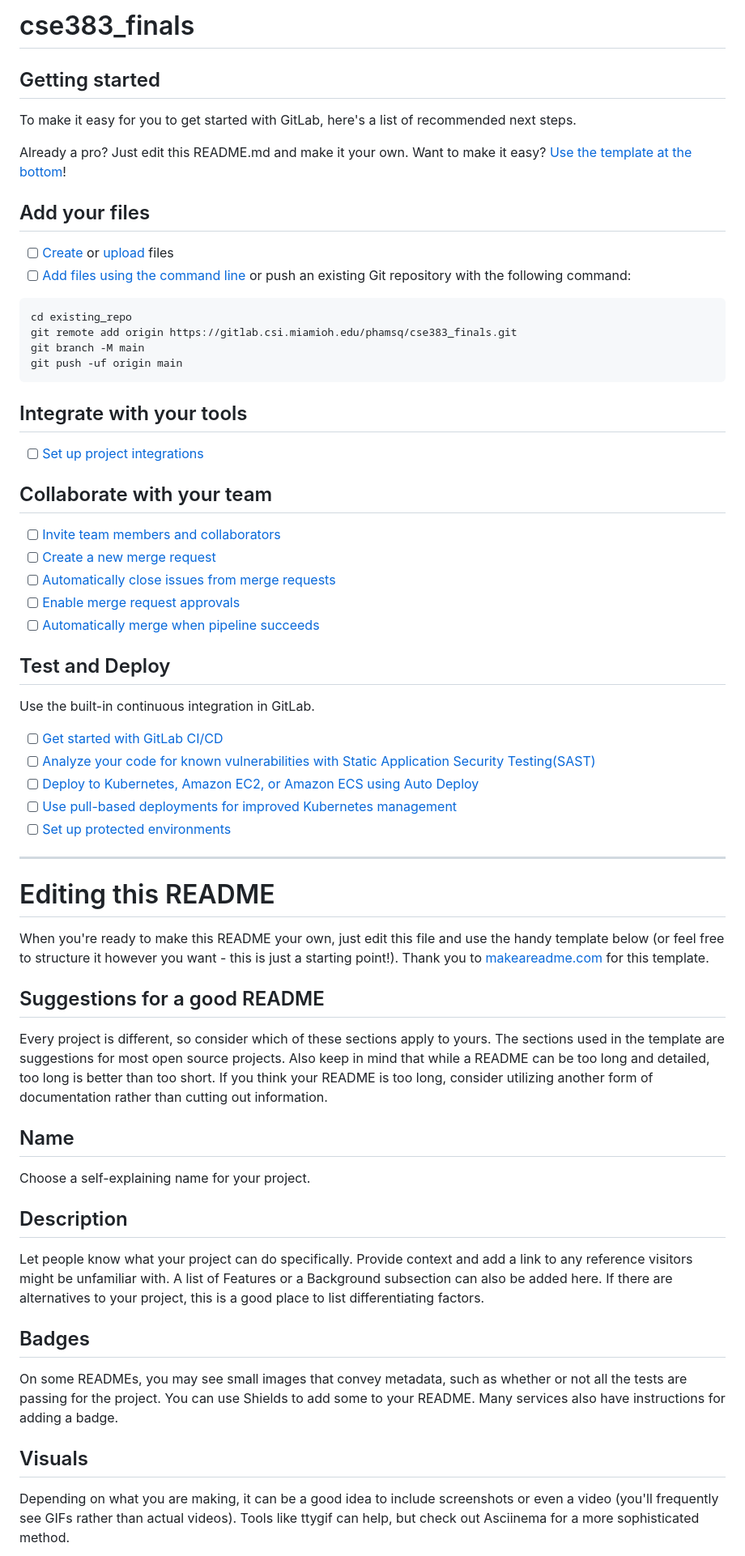
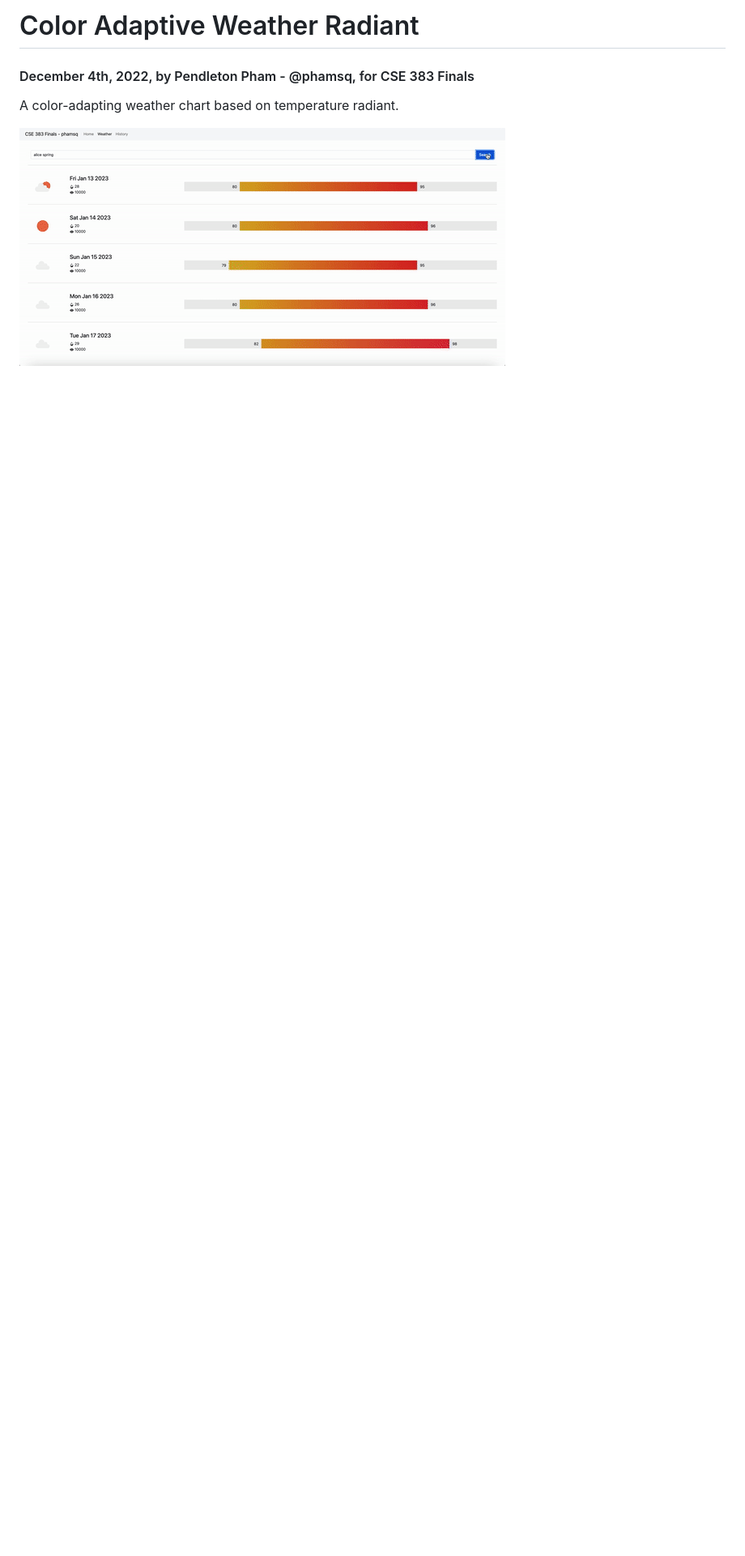
Before and after one commit to penntheone/color_adaptive_weather_chart, a Markdown page: README.md, the part around the change printed below. Shown: that part at 81% size. Rendered like a GitHub page; pictures changed too: demo.gif (added); blank space fills up the shorter version.

Commit message:
README update Moved from GitLab over to public GitHub

````diff
--- a/README.md
+++ b/README.md
@@ -1,65 +1,8 @@
-# cse383_finals
+# Color Adaptive Weather Radiant
 
+#### December 4th, 2022, by Pendleton Pham - @phamsq, for CSE 383 Finals
 
+A color-adapting weather chart based on temperature radiant.
 
-## Getting started
+![Create](./demo.gif)
 
-To make it easy for you to get started with GitLab, here's a list of recommended next steps.
-
-Already a pro? Just edit this README.md and make it your own. Want to make it easy? [Use the template at the bottom](#editing-this-readme)!
-
-## Add your files
-
-- [ ] [Create](https://docs.gitlab.com/ee/user/project/repository/web_editor.html#create-a-file) or [upload](https://docs.gitlab.com/ee/user/project/repository/web_editor.html#upload-a-file) files
-- [ ] [Add files using the command line](https://docs.gitlab.com/ee/gitlab-basics/add-file.html#add-a-file-using-the-command-line) or push an existing Git repository with the following command:
-
-```
-cd existing_repo
-git remote add origin https://gitlab.csi.miamioh.edu/phamsq/cse383_finals.git
-git branch -M main
-git push -uf origin main
-```
-
-## Integrate with your tools
-
-- [ ] [Set up project integrations](https://gitlab.csi.miamioh.edu/phamsq/cse383_finals/-/settings/integrations)
-
-## Collaborate with your team
-
-- [ ] [Invite team members and collaborators](https://docs.gitlab.com/ee/user/project/members/)
-- [ ] [Create a new merge request](https://docs.gitlab.com/ee/user/project/merge_requests/creating_merge_requests.html)
-- [ ] [Automatically close issues from merge requests](https://docs.gitlab.com/ee/user/project/issues/managing_issues.html#closing-issues-automatically)
-- [ ] [Enable merge request approvals](https://docs.gitlab.com/ee/user/project/merge_requests/approvals/)
-- [ ] [Automatically merge when pipeline succeeds](https://docs.gitlab.com/ee/user/project/merge_requests/merge_when_pipeline_succeeds.html)
-
-## Test and Deploy
-
-Use the built-in continuous integration in GitLab.
-
-- [ ] [Get started with GitLab CI/CD](https://docs.gitlab.com/ee/ci/quick_start/index.html)
-- [ ] [Analyze your code for known vulnerabilities with Static Application Security Testing(SAST)](https://docs.gitlab.com/ee/user/application_security/sast/)
-- [ ] [Deploy to Kubernetes, Amazon EC2, or Amazon ECS using Auto Deploy](https://docs.gitlab.com/ee/topics/autodevops/requirements.html)
-- [ ] [Use pull-based deployments for improved Kubernetes management](https://docs.gitlab.com/ee/user/clusters/agent/)
-- [ ] [Set up protected environments](https://docs.gitlab.com/ee/ci/environments/protected_environments.html)
-
-***
-
-# Editing this README
-
-When you're ready to make this README your own, just edit this file and use the handy template below (or feel free to structure it however you want - this is just a starting point!).  Thank you to [makeareadme.com](https://www.makeareadme.com/) for this template.
-
-## Suggestions for a good README
-Every project is different, so consider which of these sections apply to yours. The sections used in the template are suggestions for most open source projects. Also keep in mind that while a README can be too long and detailed, too long is better than too short. If you think your README is too long, consider utilizing another form of documentation rather than cutting out information.
-
-## Name
-Choose a self-explaining name for your project.
-
-## Description
-Let people know what your project can do specifically. Provide context and add a link to any reference visitors might be unfamiliar with. A list of Features or a Background subsection can also be added here. If there are alternatives to your project, this is a good place to list differentiating factors.
-
-## Badges
-On some READMEs, you may see small images that convey metadata, such as whether or not all the tests are passing for the project. You can use Shields to add some to your README. Many services also have instructions for adding a badge.
-
-## Visuals
-Depending on what you are making, it can be a good idea to include screenshots or even a video (you'll frequently see GIFs rather than actual videos). Tools like ttygif can help, but check out Asciinema for a more sophisticated method.
-
````
Also changed, not shown: other parts of README.md (+7 -27 lines), 4 other files.
